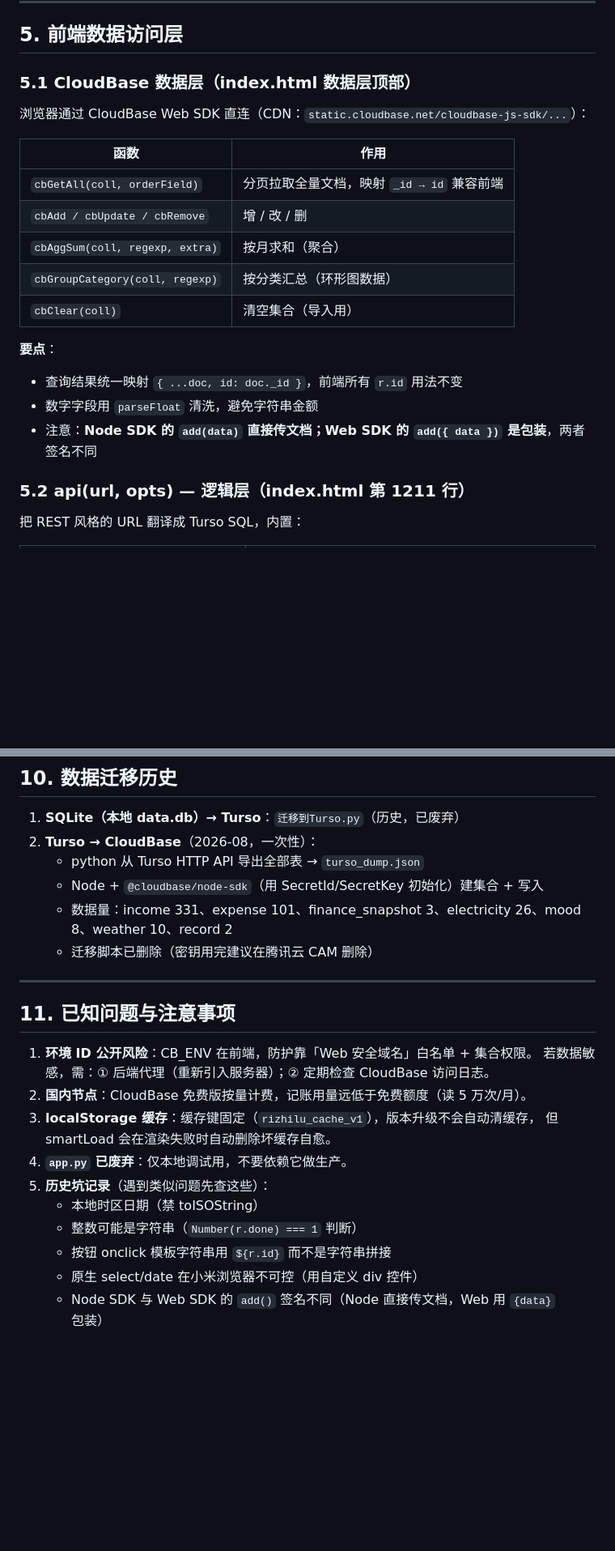
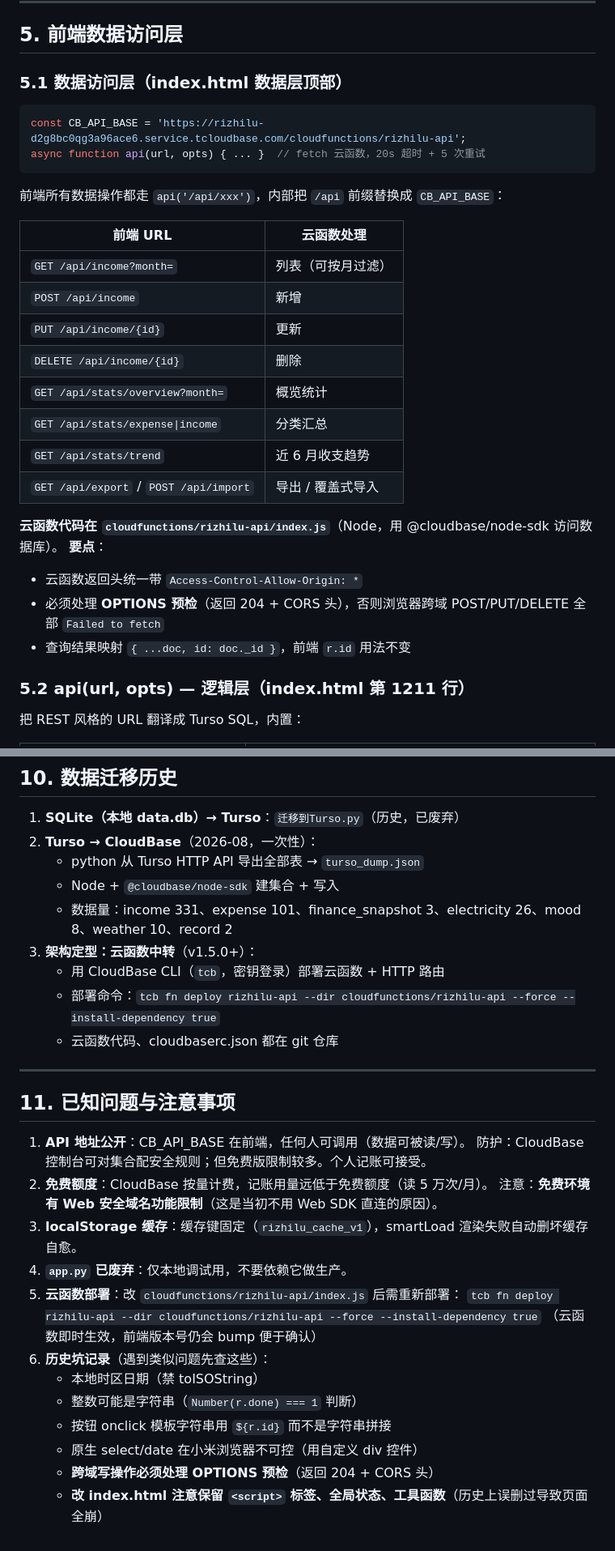
Before and after one commit to chensiyue1112/rizhilu, a Markdown page: 技术文档.md, 2 parts joined by grey strips. Shown at 81% size. Rendered like a GitHub page; blank space fills up the shorter version.

Commit message:
技术文档更新：云函数中转架构+踩坑记录

````diff
--- a/技术文档.md
+++ b/技术文档.md
@@ -111,22 +125,31 @@ nowStr()        // 带时间：2026-08-07 12:30:45
 
 ## 5. 前端数据访问层
 
-### 5.1 CloudBase 数据层（index.html 数据层顶部）
+### 5.1 数据访问层（index.html 数据层顶部）
 
-浏览器通过 CloudBase Web SDK 直连（CDN：`static.cloudbase.net/cloudbase-js-sdk/...`）：
+```javascript
+const CB_API_BASE = 'https://rizhilu-d2g8bc0qg3a96ace6.service.tcloudbase.com/cloudfunctions/rizhilu-api';
+async function api(url, opts) { ... }  // fetch 云函数，20s 超时 + 5 次重试
+```
 
-| 函数 | 作用 |
+前端所有数据操作都走 `api('/api/xxx')`，内部把 `/api` 前缀替换成 `CB_API_BASE`：
+
+| 前端 URL | 云函数处理 |
 |---|---|
-| `cbGetAll(coll, orderField)` | 分页拉取全量文档，映射 `_id → id` 兼容前端 |
-| `cbAdd / cbUpdate / cbRemove` | 增 / 改 / 删 |
-| `cbAggSum(coll, regexp, extra)` | 按月求和（聚合） |
-| `cbGroupCategory(coll, regexp)` | 按分类汇总（环形图数据） |
-| `cbClear(coll)` | 清空集合（导入用） |
+| `GET /api/income?month=` | 列表（可按月过滤） |
+| `POST /api/income` | 新增 |
+| `PUT /api/income/{id}` | 更新 |
+| `DELETE /api/income/{id}` | 删除 |
+| `GET /api/stats/overview?month=` | 概览统计 |
+| `GET /api/stats/expense\|income` | 分类汇总 |
+| `GET /api/stats/trend` | 近 6 月收支趋势 |
+| `GET /api/export` / `POST /api/import` | 导出 / 覆盖式导入 |
 
+**云函数代码在 `cloudfunctions/rizhilu-api/index.js`**（Node，用 @cloudbase/node-sdk 访问数据库）。
 **要点**：
-- 查询结果统一映射 `{ ...doc, id: doc._id }`，前端所有 `r.id` 用法不变
-- 数字字段用 `parseFloat` 清洗，避免字符串金额
-- 注意：**Node SDK 的 `add(data)` 直接传文档；Web SDK 的 `add({ data })` 是包装**，两者签名不同
+- 云函数返回头统一带 `Access-Control-Allow-Origin: *`
+- 必须处理 **OPTIONS 预检**（返回 204 + CORS 头），否则浏览器跨域 POST/PUT/DELETE 全部 `Failed to fetch`
+- 查询结果映射 `{ ...doc, id: doc._id }`，前端 `r.id` 用法不变
 
 ### 5.2 api(url, opts) — 逻辑层（index.html 第 1211 行）
 
@@ -262,23 +285,30 @@ git push origin main
 1. **SQLite（本地 data.db）→ Turso**：`迁移到Turso.py`（历史，已废弃）
 2. **Turso → CloudBase**（2026-08，一次性）：
    - python 从 Turso HTTP API 导出全部表 → `turso_dump.json`
-   - Node + `@cloudbase/node-sdk`（用 SecretId/SecretKey 初始化）建集合 + 写入
+   - Node + `@cloudbase/node-sdk` 建集合 + 写入
    - 数据量：income 331、expense 101、finance_snapshot 3、electricity 26、mood 8、weather 10、record 2
-   - 迁移脚本已删除（密钥用完建议在腾讯云 CAM 删除）
+3. **架构定型：云函数中转**（v1.5.0+）：
+   - 用 CloudBase CLI（`tcb`，密钥登录）部署云函数 + HTTP 路由
+   - 部署命令：`tcb fn deploy rizhilu-api --dir cloudfunctions/rizhilu-api --force --install-dependency true`
+   - 云函数代码、cloudbaserc.json 都在 git 仓库
 
 ---
 
 ## 11. 已知问题与注意事项
 
-1. **环境 ID 公开风险**：CB_ENV 在前端，防护靠「Web 安全域名」白名单 + 集合权限。
-   若数据敏感，需：① 后端代理（重新引入服务器）；② 定期检查 CloudBase 访问日志。
-2. **国内节点**：CloudBase 免费版按量计费，记账用量远低于免费额度（读 5 万次/月）。
-3. **localStorage 缓存**：缓存键固定（`rizhilu_cache_v1`），版本升级不会自动清缓存，
-   但 smartLoad 会在渲染失败时自动删除坏缓存自愈。
+1. **API 地址公开**：CB_API_BASE 在前端，任何人可调用（数据可被读/写）。
+   防护：CloudBase 控制台可对集合配安全规则；但免费版限制较多。个人记账可接受。
+2. **免费额度**：CloudBase 按量计费，记账用量远低于免费额度（读 5 万次/月）。
+   注意：**免费环境有 Web 安全域名功能限制**（这是当初不用 Web SDK 直连的原因）。
+3. **localStorage 缓存**：缓存键固定（`rizhilu_cache_v1`），smartLoad 渲染失败自动删坏缓存自愈。
 4. **`app.py` 已废弃**：仅本地调试用，不要依赖它做生产。
-5. **历史坑记录**（遇到类似问题先查这些）：
+5. **云函数部署**：改 `cloudfunctions/rizhilu-api/index.js` 后需重新部署：
+   `tcb fn deploy rizhilu-api --dir cloudfunctions/rizhilu-api --force --install-dependency true`
+   （云函数即时生效，前端版本号仍会 bump 便于确认）
+6. **历史坑记录**（遇到类似问题先查这些）：
    - 本地时区日期（禁 toISOString）
    - 整数可能是字符串（`Number(r.done) === 1` 判断）
    - 按钮 onclick 模板字符串用 `${r.id}` 而不是字符串拼接
    - 原生 select/date 在小米浏览器不可控（用自定义 div 控件）
-   - Node SDK 与 Web SDK 的 `add()` 签名不同（Node 直接传文档，Web 用 `{data}` 包装）
+   - **跨域写操作必须处理 OPTIONS 预检**（返回 204 + CORS 头）
+   - **改 index.html 注意保留 `<script>` 标签、全局状态、工具函数**（历史上误删过导致页面全崩）
````
Also changed, not shown: other parts of 技术文档.md (+28 -14 lines).
